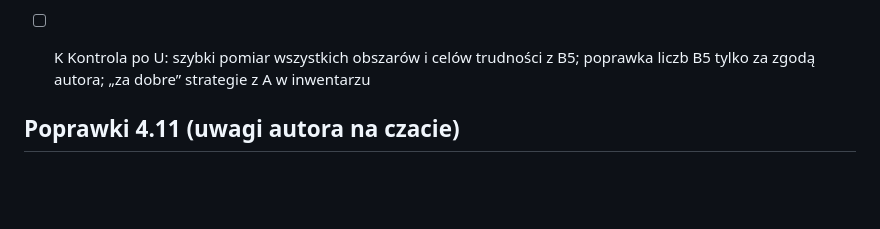
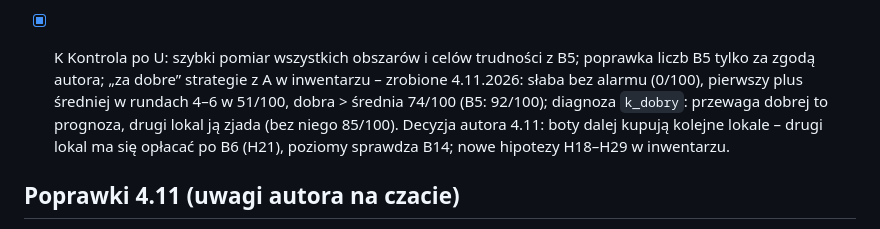
Before and after one commit to Tom-Wasko/Levas, a Markdown page: POSTEP.md, the part around the change. Drawn GitHub-style; blank space fills up the shorter version.

```diff
--- a/POSTEP.md
+++ b/POSTEP.md
@@ -344,7 +344,7 @@ Przygotowanie (29.10.2026, Claude Code): B5 zatwierdzone; instrukcja A uzupełni
 - [x] U23 (pyt. 6) Zatrudnianie od tygodnia 1 (`dane/katalog.yaml:52`, hr_zatrudnienie) – zrobione: hr_zatrudnienie od tygodnia 1 (pracuj.pl), boty też; karta botów 0,523 → 0,528, dochód −1,1 tys. zł – dziennik kalibracji U23.
 - [x] U24 (decyzja autora 4.11, po U20) Opinie klientów na mapie (ocena lokalu z przeżyć klientów, wpływ na popyt, żartobliwe komentarze) + 8 grup klientów z koszykiem (wegetarianie przenoszą udziały) – razem, jeden pomiar balansu; projekt `raporty/projekt_U24_opinie_i_grupy_klientow.md` – zrobione 4.11: klienci.py, opinie.py, mapa i zakładka Klienci, pomiar w dzienniku kalibracji.
 
-- [ ] K Kontrola po U: szybki pomiar wszystkich obszarów i celów trudności z B5; poprawka liczb B5 tylko za zgodą autora; „za dobre” strategie z A w inwentarzu
+- [x] K Kontrola po U: szybki pomiar wszystkich obszarów i celów trudności z B5; poprawka liczb B5 tylko za zgodą autora; „za dobre” strategie z A w inwentarzu – zrobione 4.11.2026: słaba bez alarmu (0/100), pierwszy plus średniej w rundach 4–6 w 51/100, dobra > średnia 74/100 (B5: 92/100); diagnoza `k_dobry`: przewaga dobrej to prognoza, drugi lokal ją zjada (bez niego 85/100). Decyzja autora 4.11: boty dalej kupują kolejne lokale – drugi lokal ma się opłacać po B6 (H21), poziomy sprawdza B14; nowe hipotezy H18–H29 w inwentarzu.
 
 ## Poprawki 4.11 (uwagi autora na czacie)
 
```
Also changed, not shown: raporty/kalibracja/dziennik.md (+3 -2 lines).
